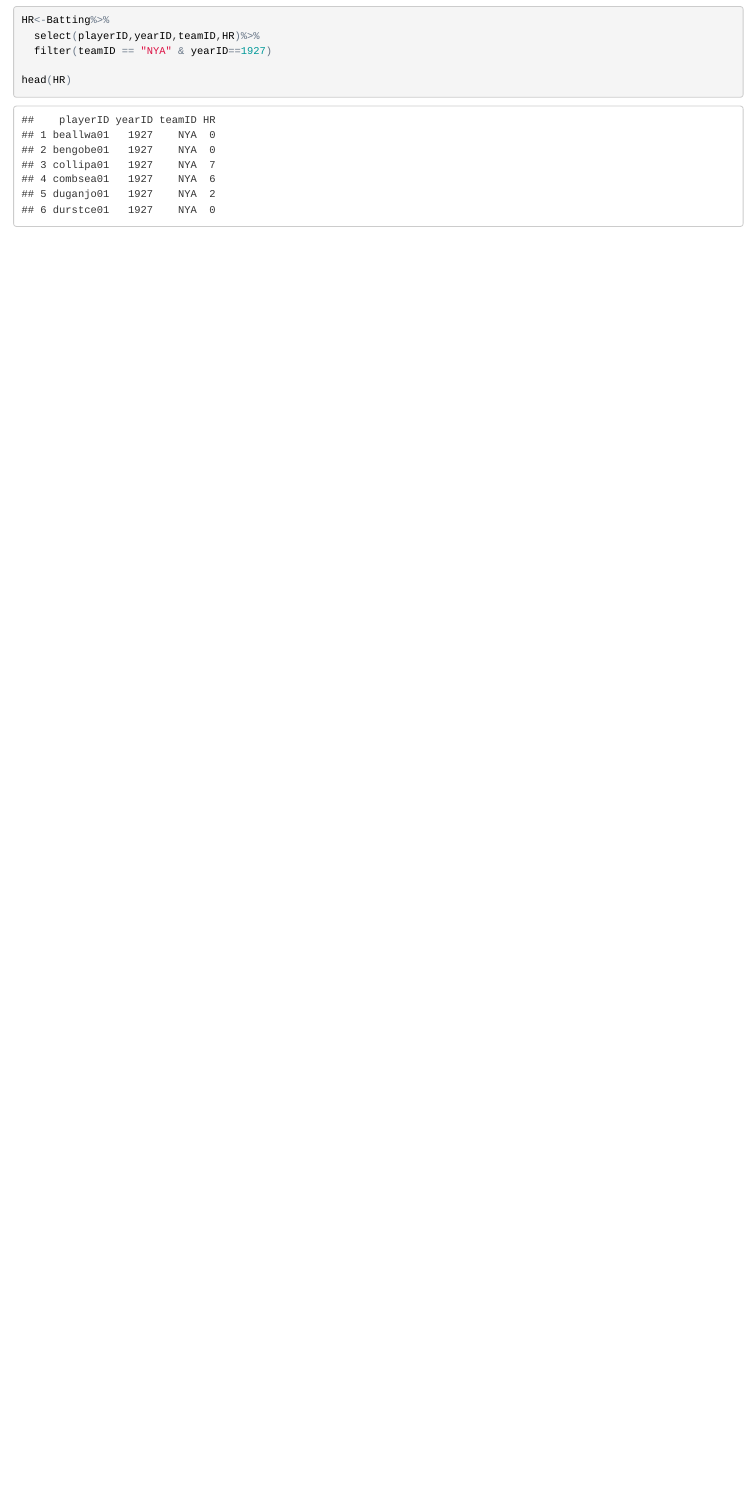
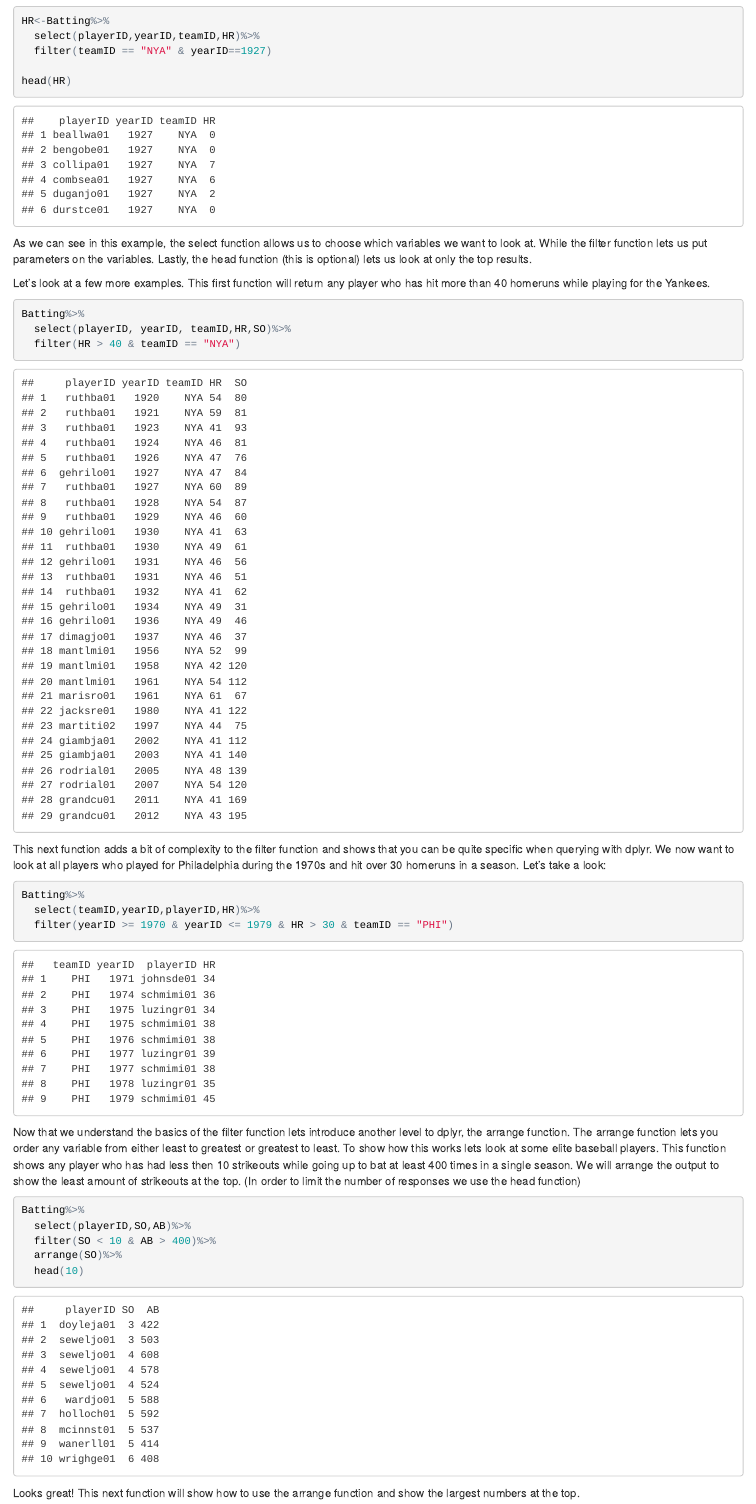
Before and after one commit to amayo16/website, an R Markdown document (index.Rmd): the page in a window 1100 px wide, from 300 px down before the commit and from 390 px down after it, so that both start at the same text. The pictures show the output file index.html that the author committed with the source, opened offline.

Commit message:
Version 2.0

````diff
--- a/index.Rmd
+++ b/index.Rmd
@@ -23,3 +26,52 @@ HR<-Batting%>%
 head(HR)
 
 ```
+
+As we can see in this example, the select function allows us to choose which variables we want to look at.  While the filter function lets us put
+parameters on the variables.  Lastly, the head function (this is optional) lets us look at only the top results.
+
+Let's look at a few more examples.  This first function will return any player who has hit more than 40 homeruns while playing for the Yankees.
+```{r message = FALSE, warning = FALSE}
+Batting%>%
+  select(playerID, yearID, teamID,HR,SO)%>%
+  filter(HR > 40 & teamID == "NYA")
+
+```
+
+This next function adds a bit of complexity to the filter function and shows that you can be quite specific when querying with dplyr.  We now want
+to look at all players who played for Philadelphia during the 1970s and hit over 30 homeruns in a season.  Let's take a look:
+```{r message = FALSE, warning = FALSE}
+Batting%>%
+  select(teamID,yearID,playerID,HR)%>%
+  filter(yearID >= 1970 & yearID <= 1979 & HR > 30 & teamID == "PHI")
+```
+
+Now that we understand the basics of the filter function lets introduce another level to dplyr, the arrange function.  The arrange function lets you order any
+variable from either least to greatest or greatest to least. To show how this works lets look at some elite baseball players.  This function shows any player
+who has had less then 10 strikeouts while going up to bat at least 400 times in a single season.  We will arrange the output to show the least amount of
+strikeouts at the top. (In order to limit the number of responses we use the head function)
+```{r message = FALSE, warning = FALSE}
+Batting%>%
+  select(playerID,SO,AB)%>%
+  filter(SO < 10 & AB > 400)%>%
+  arrange(SO)%>%
+  head(10)
+```
+
+Looks great! This next function will show how to use the arrange function and show the largest numbers at the top.
+```{r message = FALSE, warning = FALSE}
+Batting%>%
+  select(playerID, yearID, teamID, HR)%>%
+  filter(HR>50)%>%
+  arrange(desc(HR))%>%
+  head(10)
+
+```
+
+###Grouping and Summarizing Rows and Columns
+
+Many times when analyzing data we may want to see the total records of a single individual over the course of their careers.  Introducing the group_by and summarize function.  These functions will allow us to look at things such as total homeruns hit over their career and much more.
+
+For this first function we will show how many homeruns Babe Ruth hit over the course of his career.
+```{r message = FALSE, warning = FALSE}
+Batting%>%
@@ -25,0 +86,3 @@ head(HR)
+This next function will let us look at all players who have hit over 600 homeruns over their entire career.
+```{r message = FALSE, warning = FALSE}
+Batting%>%
@@ -25,0 +97,2 @@ head(HR)
+```{r message = FALSE, warning = FALSE}
+Batting%>%
@@ -25,0 +106,3 @@ head(HR)
+```{r message = FALSE, warning = FALSE}
+Batting%>%
+  filter(yearID >= 1970)%>%
@@ -25,0 +113,4 @@ head(HR)
+  select(playerID)
+```
+
+As you can see in this query within the summarize section we must identify that we only want the max homeruns a player has hit over his career.  This ensures that only one season is selected for each player.  We then filter a second time so that only players that had a max homerun season greater than 50.  Lastly, the select function allows us to only see the playerID and not the other information such as the number of homeruns.
````
Also changed, not shown: .RData (added), index.html, index.Rmd (34 more changed lines), 1 other file.
